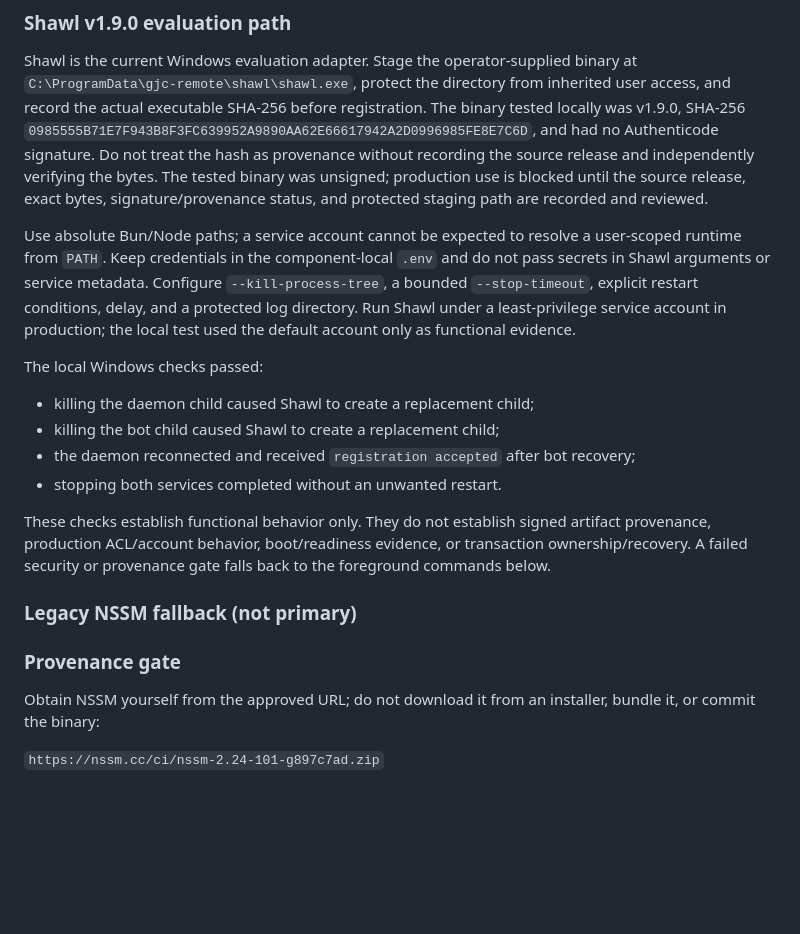
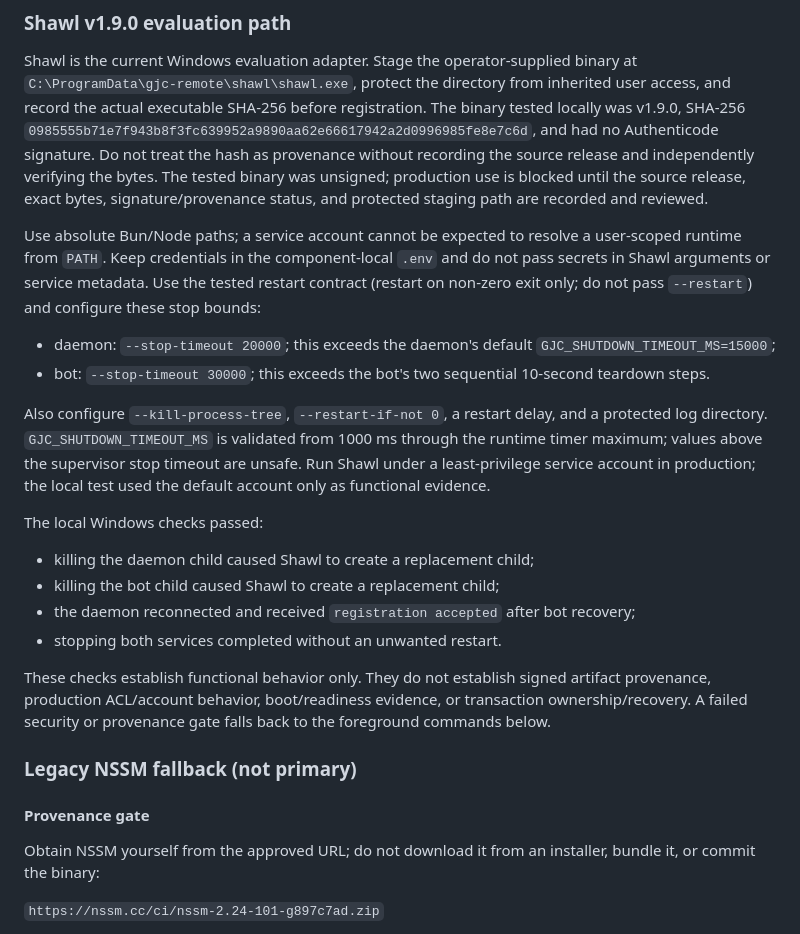
Before and after one commit to kogangdon/gjc-remote, a Markdown page: docs/process-supervision.md, the part around one of its changes. GitHub-like rendering; blank space fills up the shorter version.

```diff
--- a/docs/process-supervision.md
+++ b/docs/process-supervision.md
@@ -46,7 +46,7 @@ Shawl is the current Windows evaluation adapter. Stage the operator-supplied
 binary at `C:\ProgramData\gjc-remote\shawl\shawl.exe`, protect the directory
 from inherited user access, and record the actual executable SHA-256 before
 registration. The binary tested locally was v1.9.0, SHA-256
-`0985555B71E7F943B8F3FC639952A9890AA62E66617942A2D0996985FE8E7C6D`, and had
+`0985555b71e7f943b8f3fc639952a9890aa62e66617942a2d0996985fe8e7c6d`, and had
 no Authenticode signature. Do not treat the hash as provenance without recording
 the source release and independently verifying the bytes.
 The tested binary was unsigned; production use is blocked until the source
@@ -55,11 +55,20 @@ recorded and reviewed.
 
 Use absolute Bun/Node paths; a service account cannot be expected to resolve a
 user-scoped runtime from `PATH`. Keep credentials in the component-local `.env`
-and do not pass secrets in Shawl arguments or service metadata. Configure
-`--kill-process-tree`, a bounded `--stop-timeout`, explicit restart conditions,
-delay, and a protected log directory. Run Shawl under a least-privilege service
-account in production; the local test used the default account only as functional
-evidence.
+and do not pass secrets in Shawl arguments or service metadata. Use the tested
+restart contract (restart on non-zero exit only; do not pass `--restart`) and
+configure these stop bounds:
+
+- daemon: `--stop-timeout 20000`; this exceeds the daemon's default
+  `GJC_SHUTDOWN_TIMEOUT_MS=15000`;
+- bot: `--stop-timeout 30000`; this exceeds the bot's two sequential 10-second
+  teardown steps.
+
+Also configure `--kill-process-tree`, `--restart-if-not 0`, a restart delay, and
+a protected log directory. `GJC_SHUTDOWN_TIMEOUT_MS` is validated from 1000 ms
+through the runtime timer maximum; values above the supervisor stop timeout are
+unsafe. Run Shawl under a least-privilege service account in production; the
+local test used the default account only as functional evidence.
 
 The local Windows checks passed:
 
@@ -75,7 +84,7 @@ back to the foreground commands below.
 
 ### Legacy NSSM fallback (not primary)
 
-### Provenance gate
+#### Provenance gate
 
 Obtain NSSM yourself from the approved URL; do not download it from an installer, bundle it, or commit the binary:
 
```
Also changed, not shown: other parts of docs/process-supervision.md (+2 -2 lines), README.md (+8 -4 lines).
